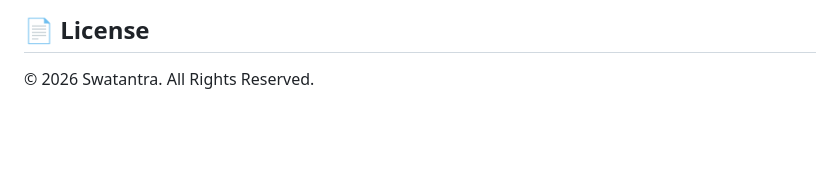
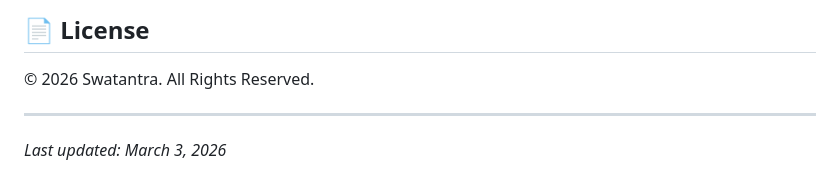
Before and after one commit to swatantra-hash/Password-Strength-Checker, a Markdown page: README.md, the part around the change. GitHub-like rendering; blank space fills up the shorter version.

Commit message:
docs: update last modified date

```diff
--- a/README.md
+++ b/README.md
@@ -142,3 +142,7 @@ final_score = clamp(base_score - penalties, 0, 100)
 ## 📄 License
 
 © 2026 Swatantra. All Rights Reserved.
+
+---
+
+*Last updated: March 3, 2026*
```
